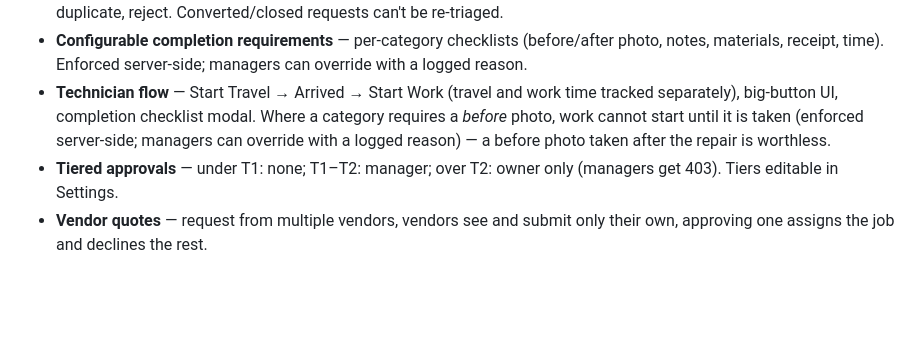
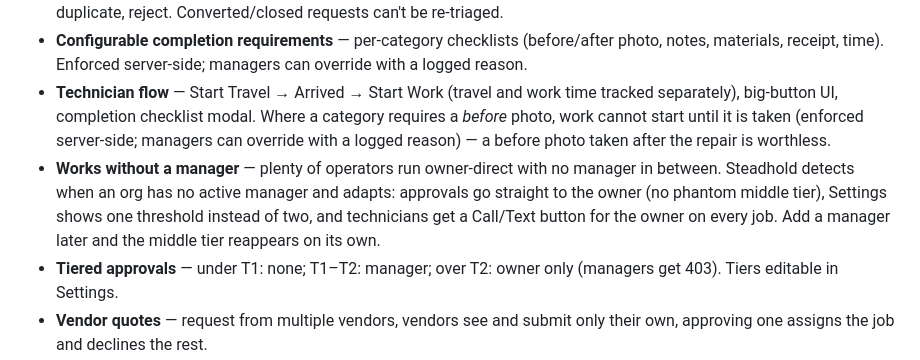
Before and after one commit to lhawthorne813/Portfolio-Maintenance, a Markdown page: README.md, the part around the change. Drawn GitHub-style; blank space fills up the shorter version.

```diff
--- a/README.md
+++ b/README.md
@@ -25,6 +25,7 @@ node test/api.test.js   # run the 57-check test suite (server must be running)
 - **Richer intake + triage queue** — tenant-context fields (access, permission to enter, pets, availability), emergency + safety/water/electrical/HVAC flags, and triage actions: convert (carries access info to the WO), re-prioritize, need-info, duplicate, reject. Converted/closed requests can't be re-triaged.
 - **Configurable completion requirements** — per-category checklists (before/after photo, notes, materials, receipt, time). Enforced server-side; managers can override with a logged reason.
 - **Technician flow** — Start Travel → Arrived → Start Work (travel and work time tracked separately), big-button UI, completion checklist modal. Where a category requires a *before* photo, work cannot start until it is taken (enforced server-side; managers can override with a logged reason) — a before photo taken after the repair is worthless.
+- **Works without a manager** — plenty of operators run owner-direct with no manager in between. Steadhold detects when an org has no active manager and adapts: approvals go straight to the owner (no phantom middle tier), Settings shows one threshold instead of two, and technicians get a Call/Text button for the owner on every job. Add a manager later and the middle tier reappears on its own.
 - **Tiered approvals** — under T1: none; T1–T2: manager; over T2: owner only (managers get 403). Tiers editable in Settings.
 - **Vendor quotes** — request from multiple vendors, vendors see and submit only their own, approving one assigns the job and declines the rest.
 - **Attention Center dashboard** — grouped actionable cards: emergencies, approvals, overdue, triage, repeat repairs, PM overdue, cost anomalies, repair-vs-replace, quotes to review.
```
